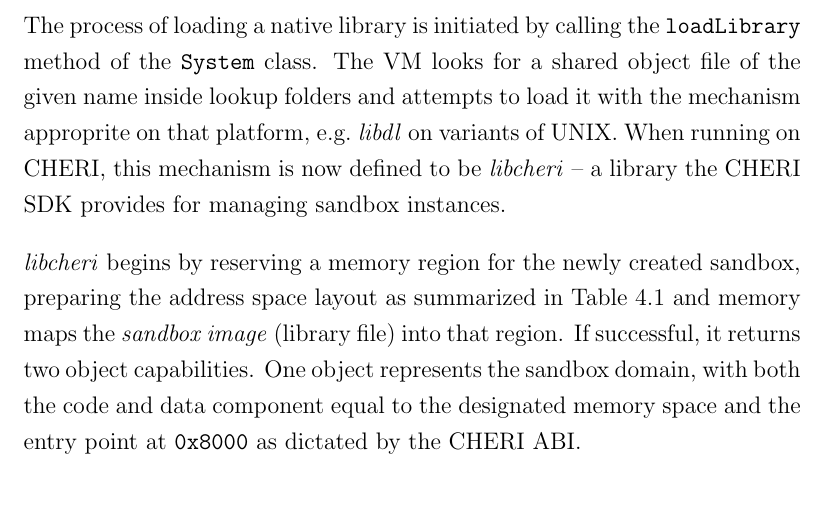
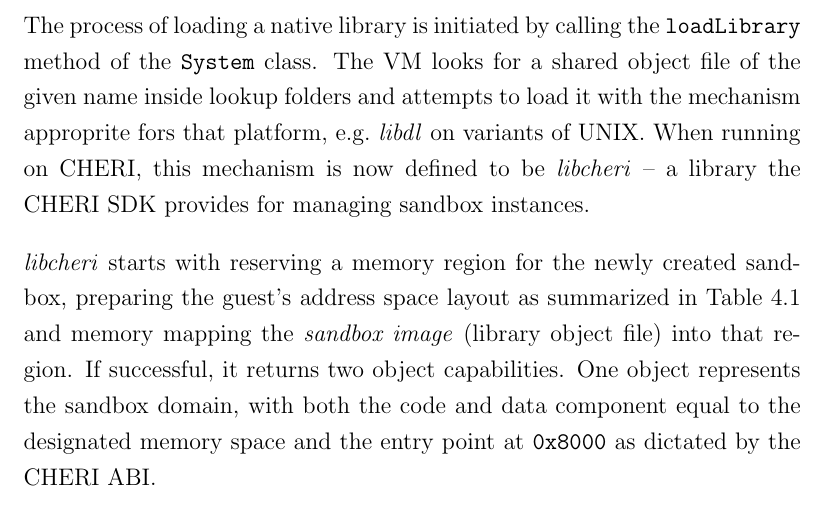
Before and after one commit to davidbrazdil/cherivm-diss, a LaTeX thesis (acs-dissertation.tex): part of page 32 of 39, cut so that both start at the same text, the shorter picture padded with empty space. Compiled offline with pdfLaTeX.

Commit message:
Implementation: loading libraries - grammar nazi

```diff
--- a/acs-dissertation.tex
+++ b/acs-dissertation.tex
@@ -328,11 +328,13 @@ The price is that JamVM is merely a Java interpreter and thus is unlikely to see
 	\label{table:addressSpaceLayout}
 \end{table}
 
-The process of loading a native library is initiated by calling the \texttt{loadLibrary} method of the \class{System} class. The VM looks for a shared object file of the given name inside lookup folders and attempts to load it with the mechanism approprite on that platform, e.g.\ \emph{libdl} on variants of UNIX. When running on CHERI, this mechanism is now defined to be \emph{libcheri} -- a library the CHERI SDK provides for managing sandbox instances.
+The process of loading a native library is initiated by calling the \texttt{loadLibrary} method of the \class{System} class. The VM looks for a shared object file of the given name inside lookup folders and attempts to load it with the mechanism approprite fors that platform, e.g.\ \emph{libdl} on variants of UNIX. When running on CHERI, this mechanism is now defined to be \emph{libcheri} -- a library the CHERI SDK provides for managing sandbox instances.
 
-\emph{libcheri} begins by reserving a memory region for the newly created sandbox, preparing the address space layout as summarized in Table~\ref{table:addressSpaceLayout} and memory maps the \emph{sandbox image} (library file) into that region. If successful, it returns two object capabilities. One object represents the sandbox domain, with both the code and data component equal to the designated memory space and the entry point at \texttt{0x8000} as dictated by the CHERI ABI.
+\emph{libcheri} starts with reserving a memory region for the newly created sandbox, preparing the guest's address space layout as summarized in Table~\ref{table:addressSpaceLayout} and memory mapping the \emph{sandbox image} (library object file) into that region. If successful, it returns two object capabilities. One object represents the sandbox domain, with both the code and data component equal to the designated memory space and the entry point at \texttt{0x8000} as dictated by the CHERI ABI.
 
 The other is a system object which the sandbox can use to invoke a method inside the host domain. Its code component is the entire address space of the process, with an entry function inside \emph{libcheri} which sets up the capability registers and hands over to a function selected by the host. In order to enable it to identify the domain it was invoked from, the data capability is set to the memory region of the sandbox. The entry function therefore does not set \reg{C0} from the data component but rather from the code capability of the object.
+
+
 
 \section{Enforcing memory safety}
 
```
